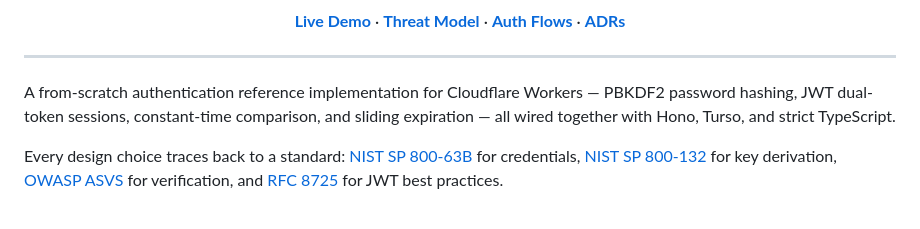
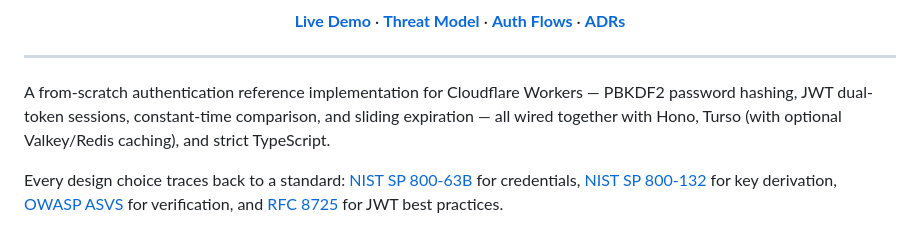
Before and after one commit to vhscom/private-landing, a Markdown page: README.md, the part around one of its changes. GitHub-like rendering.

Commit message:
docs: update cross-references for cache layer

```diff
--- a/README.md
+++ b/README.md
@@ -17,7 +17,7 @@
 
 ---
 
-A from-scratch authentication reference implementation for Cloudflare Workers — PBKDF2 password hashing, JWT dual-token sessions, constant-time comparison, and sliding expiration — all wired together with Hono, Turso, and strict TypeScript.
+A from-scratch authentication reference implementation for Cloudflare Workers — PBKDF2 password hashing, JWT dual-token sessions, constant-time comparison, and sliding expiration — all wired together with Hono, Turso (with optional Valkey/Redis caching), and strict TypeScript.
 
 Every design choice traces back to a standard: [NIST SP 800-63B](https://pages.nist.gov/800-63-3/sp800-63b.html) for credentials, [NIST SP 800-132](https://nvlpubs.nist.gov/nistpubs/Legacy/SP/nistspecialpublication800-132.pdf) for key derivation, [OWASP ASVS](https://owasp.org/www-project-application-security-verification-standard/) for verification, and [RFC 8725](https://datatracker.ietf.org/doc/html/rfc8725) for JWT best practices.
 
```
Also changed, not shown: other parts of README.md (+1 -1 lines), docs/adr/001-auth-implementation.md (+1 -1 lines), docs/flows.md (+2 -0 lines).
